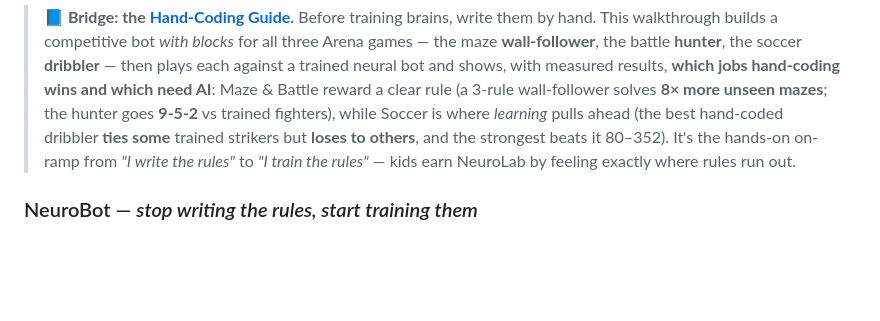
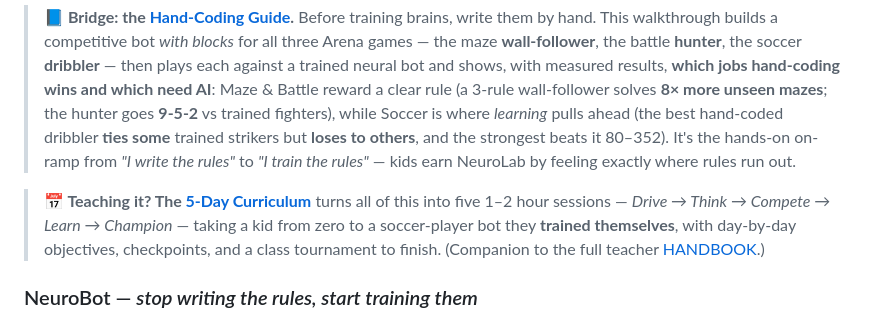
Before and after one commit to JamesDavid/cyd-GridBot, a Markdown page: README.md, the part around the change. GitHub-like rendering; blank space fills up the shorter version.

```diff
--- a/README.md
+++ b/README.md
@@ -216,6 +216,11 @@ a one-off match, a local **Tournament**, or a multi-device **Room**.
 > it 80–352). It's the hands-on on-ramp from *"I write
 > the rules"* to *"I train the rules"* — kids earn NeuroLab by feeling exactly where rules run out.
 
+> **📅 Teaching it? The [5-Day Curriculum](docs/CURRICULUM.md)** turns all of this into five 1–2 hour
+> sessions — *Drive → Think → Compete → Learn → Champion* — taking a kid from zero to a soccer-player
+> bot they **trained themselves**, with day-by-day objectives, checkpoints, and a class tournament to
+> finish. (Companion to the full teacher [HANDBOOK](docs/HANDBOOK.md).)
+
 ### NeuroBot — *stop writing the rules, start training them*
 
 > A late-game **graduation** (unlocks at **level 28**, a few levels after Sensing — you learn
```
Also changed, not shown: docs/CURRICULUM.md (added, +150 -0 lines), docs/HANDBOOK.md (+5 -0 lines), docs/img/zappy.gif, 1 other file.
